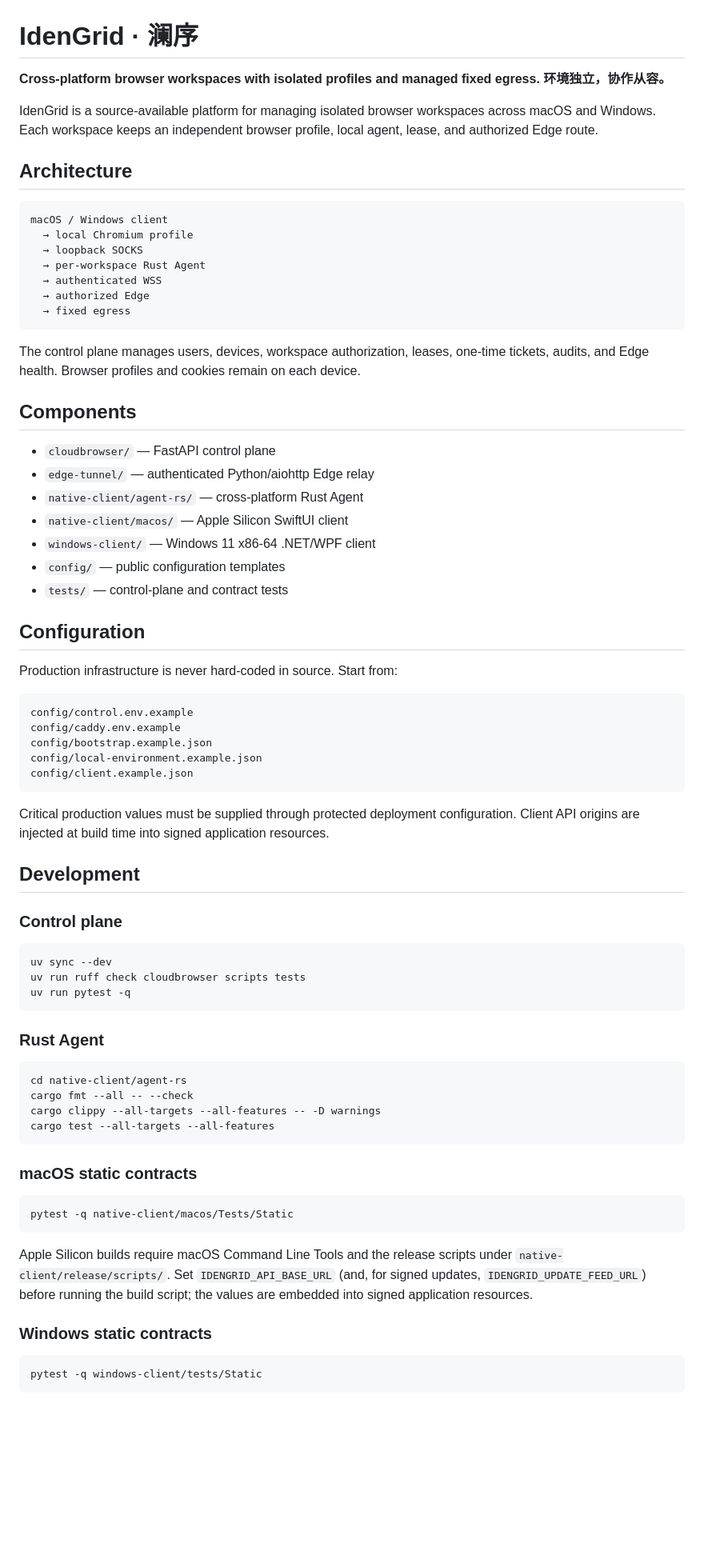
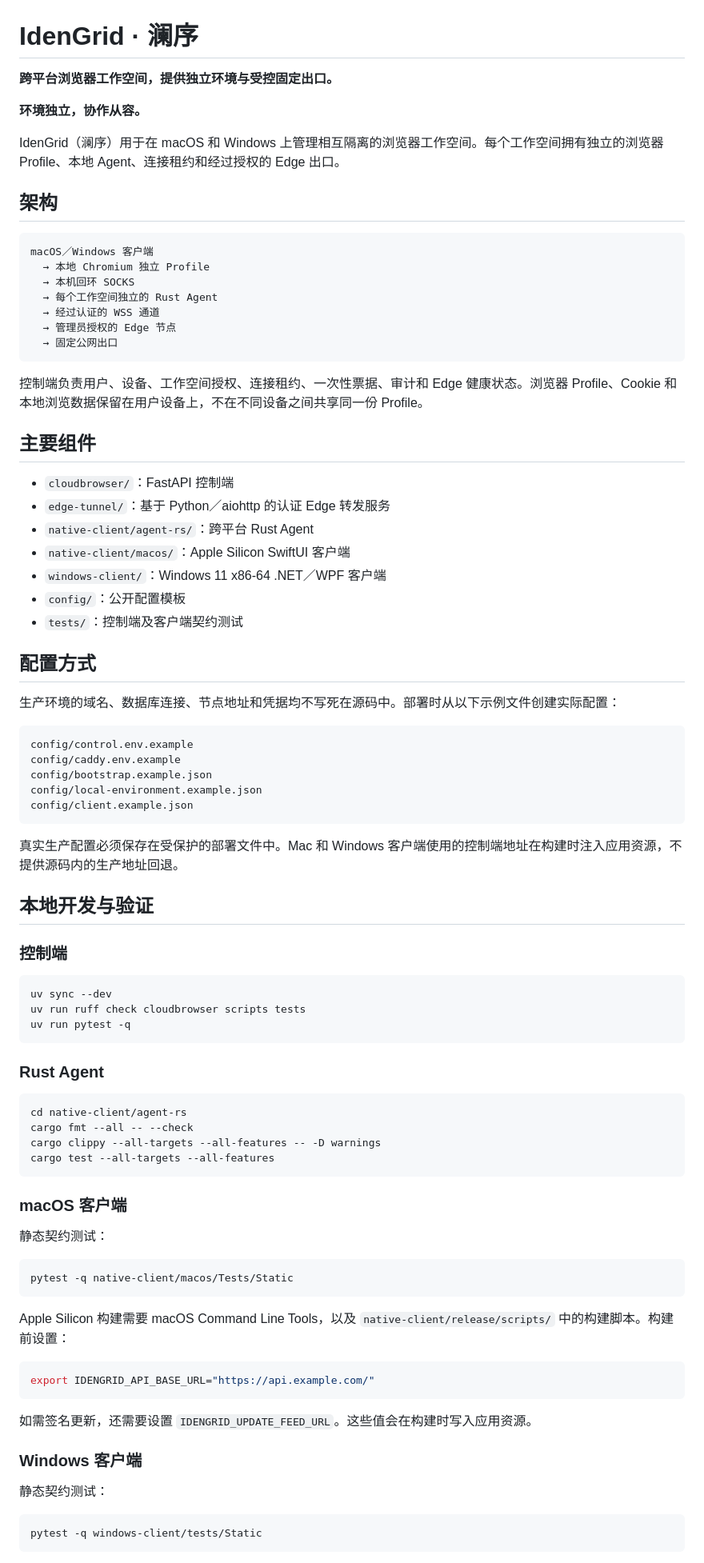
Before and after one commit to SunHarvey/idengrid, a Markdown page: README.md, the part around one of its changes. Shown at 80% size. Drawn GitHub-style; blank space fills up the shorter version.

Commit message:
docs: provide Chinese repository overview

````diff
--- a/README.md
+++ b/README.md
@@ -1,37 +1,38 @@
 # IdenGrid · 澜序
 
-**Cross-platform browser workspaces with isolated profiles and managed fixed egress.**
+**跨平台浏览器工作空间，提供独立环境与受控固定出口。**
+
 **环境独立，协作从容。**
 
-IdenGrid is a source-available platform for managing isolated browser workspaces across macOS and Windows. Each workspace keeps an independent browser profile, local agent, lease, and authorized Edge route.
+IdenGrid（澜序）用于在 macOS 和 Windows 上管理相互隔离的浏览器工作空间。每个工作空间拥有独立的浏览器 Profile、本地 Agent、连接租约和经过授权的 Edge 出口。
 
-## Architecture
+## 架构
 
 ```text
-macOS / Windows client
-  → local Chromium profile
-  → loopback SOCKS
-  → per-workspace Rust Agent
-  → authenticated WSS
-  → authorized Edge
-  → fixed egress
+macOS／Windows 客户端
+  → 本地 Chromium 独立 Profile
+  → 本机回环 SOCKS
+  → 每个工作空间独立的 Rust Agent
+  → 经过认证的 WSS 通道
+  → 管理员授权的 Edge 节点
+  → 固定公网出口
 ```
 
-The control plane manages users, devices, workspace authorization, leases, one-time tickets, audits, and Edge health. Browser profiles and cookies remain on each device.
+控制端负责用户、设备、工作空间授权、连接租约、一次性票据、审计和 Edge 健康状态。浏览器 Profile、Cookie 和本地浏览数据保留在用户设备上，不在不同设备之间共享同一份 Profile。
 
-## Components
+## 主要组件
 
-- `cloudbrowser/` — FastAPI control plane
-- `edge-tunnel/` — authenticated Python/aiohttp Edge relay
-- `native-client/agent-rs/` — cross-platform Rust Agent
-- `native-client/macos/` — Apple Silicon SwiftUI client
-- `windows-client/` — Windows 11 x86-64 .NET/WPF client
-- `config/` — public configuration templates
-- `tests/` — control-plane and contract tests
+- `cloudbrowser/`：FastAPI 控制端
+- `edge-tunnel/`：基于 Python／aiohttp 的认证 Edge 转发服务
+- `native-client/agent-rs/`：跨平台 Rust Agent
+- `native-client/macos/`：Apple Silicon SwiftUI 客户端
+- `windows-client/`：Windows 11 x86-64 .NET／WPF 客户端
+- `config/`：公开配置模板
+- `tests/`：控制端及客户端契约测试
 
-## Configuration
+## 配置方式
 
-Production infrastructure is never hard-coded in source. Start from:
+生产环境的域名、数据库连接、节点地址和凭据均不写死在源码中。部署时从以下示例文件创建实际配置：
 
 ```text
 config/control.env.example
@@ -41,11 +42,11 @@ config/local-environment.example.json
 config/client.example.json
 ```
 
-Critical production values must be supplied through protected deployment configuration. Client API origins are injected at build time into signed application resources.
+真实生产配置必须保存在受保护的部署文件中。Mac 和 Windows 客户端使用的控制端地址在构建时注入应用资源，不提供源码内的生产地址回退。
 
-## Development
+## 本地开发与验证
 
-### Control plane
+### 控制端
 
 ```bash
 uv sync --dev
@@ -62,15 +63,25 @@ cargo clippy --all-targets --all-features -- -D warnings
 cargo test --all-targets --all-features
 ```
 
-### macOS static contracts
+### macOS 客户端
+
+静态契约测试：
 
 ```bash
 pytest -q native-client/macos/Tests/Static
 ```
 
-Apple Silicon builds require macOS Command Line Tools and the release scripts under `native-client/release/scripts/`. Set `IDENGRID_API_BASE_URL` (and, for signed updates, `IDENGRID_UPDATE_FEED_URL`) before running the build script; the values are embedded into signed application resources.
+Apple Silicon 构建需要 macOS Command Line Tools，以及 `native-client/release/scripts/` 中的构建脚本。构建前设置：
 
-### Windows static contracts
+```bash
+export IDENGRID_API_BASE_URL="https://api.example.com/"
+```
+
+如需签名更新，还需要设置 `IDENGRID_UPDATE_FEED_URL`。这些值会在构建时写入应用资源。
+
+### Windows 客户端
+
+静态契约测试：
 
 ```bash
 pytest -q windows-client/tests/Static
````
Also changed, not shown: other parts of README.md (+23 -13 lines).
